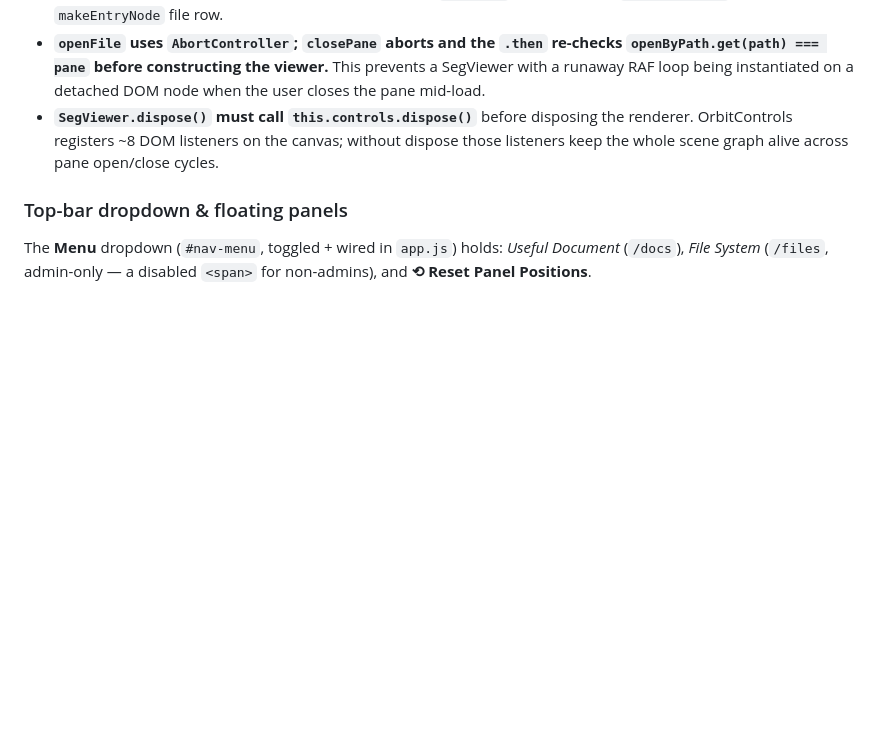
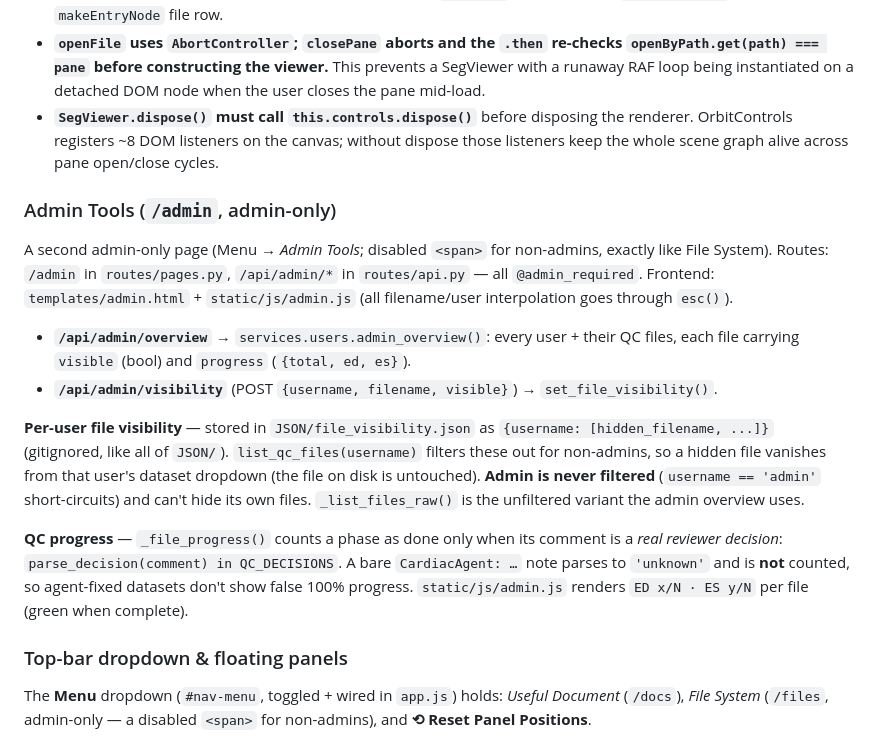
Before and after one commit to maxmo2009/HCMQC_BS, a Markdown page: CLAUDE.md, the part around the change. GitHub-like rendering; blank space fills up the shorter version.

Commit message:
docs: CLAUDE.md — Admin Tools (per-user file visibility + QC progress)
Co-Authored-By: Claude Opus 4.8 (1M context) <noreply@anthropic.com>

```diff
--- a/CLAUDE.md
+++ b/CLAUDE.md
@@ -148,6 +148,17 @@ Things to preserve when editing `files.js`:
 - **`openFile` uses `AbortController`; `closePane` aborts and the `.then` re-checks `openByPath.get(path) === pane` before constructing the viewer.** This prevents a SegViewer with a runaway RAF loop being instantiated on a detached DOM node when the user closes the pane mid-load.
 - **`SegViewer.dispose()` must call `this.controls.dispose()`** before disposing the renderer. OrbitControls registers ~8 DOM listeners on the canvas; without dispose those listeners keep the whole scene graph alive across pane open/close cycles.
 
+### Admin Tools (`/admin`, admin-only)
+
+A second admin-only page (Menu → *Admin Tools*; disabled `<span>` for non-admins, exactly like File System). Routes: `/admin` in `routes/pages.py`, `/api/admin/*` in `routes/api.py` — all `@admin_required`. Frontend: `templates/admin.html` + `static/js/admin.js` (all filename/user interpolation goes through `esc()`).
+
+- **`/api/admin/overview`** → `services.users.admin_overview()`: every user + their QC files, each file carrying `visible` (bool) and `progress` (`{total, ed, es}`).
+- **`/api/admin/visibility`** (POST `{username, filename, visible}`) → `set_file_visibility()`.
+
+**Per-user file visibility** — stored in `JSON/file_visibility.json` as `{username: [hidden_filename, ...]}` (gitignored, like all of `JSON/`). `list_qc_files(username)` filters these out for non-admins, so a hidden file vanishes from that user's dataset dropdown (the file on disk is untouched). **Admin is never filtered** (`username == 'admin'` short-circuits) and can't hide its own files. `_list_files_raw()` is the unfiltered variant the admin overview uses.
+
+**QC progress** — `_file_progress()` counts a phase as done only when its comment is a *real reviewer decision*: `parse_decision(comment) in QC_DECISIONS`. A bare `CardiacAgent: …` note parses to `'unknown'` and is **not** counted, so agent-fixed datasets don't show false 100% progress. `static/js/admin.js` renders `ED x/N · ES y/N` per file (green when complete).
+
 ### Top-bar dropdown & floating panels
 
 The **Menu** dropdown (`#nav-menu`, toggled + wired in `app.js`) holds: *Useful Document* (`/docs`), *File System* (`/files`, admin-only — a disabled `<span>` for non-admins), and **⟲ Reset Panel Positions**.
```
